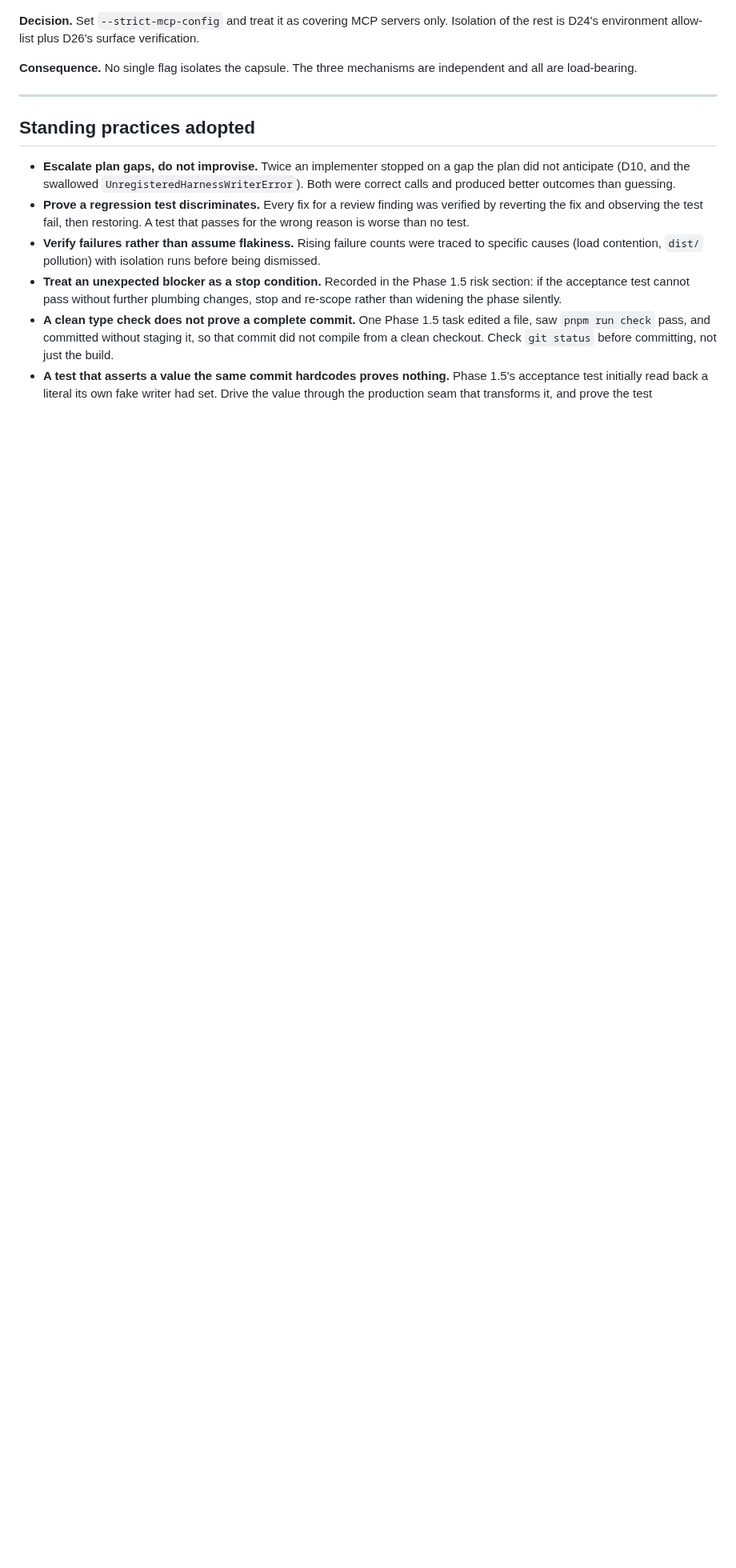
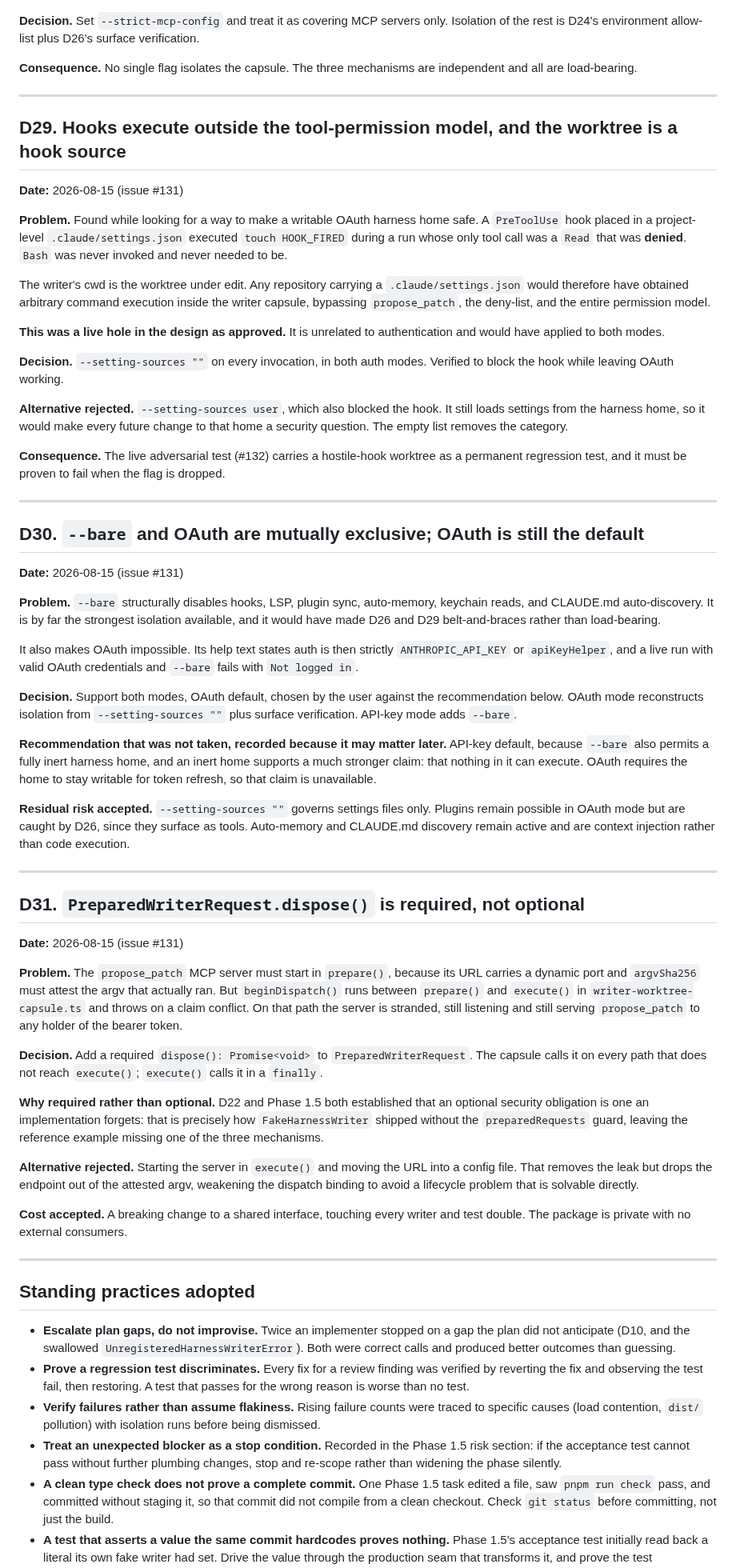
Before and after one commit to talibilat/zentra, a Markdown page: docs/design/harness-adapters-decision-record.md, the part around the change. Shown at 80% size. GitHub-like rendering; blank space fills up the shorter version.

Commit message:
Record D29-D31 from the Phase 2 design
D29 is the live hole: hooks execute outside the tool-permission model, and
the writer's cwd is the worktree, so any repository carrying a
.claude/settings.json had arbitrary command execution inside the capsule.

D30 records that --bare and OAuth are mutually exclusive, and that OAuth
default was chosen against the recommendation. The recommendation is kept
because the reasoning may matter later: --bare permits an inert harness
home, and OAuth requires a writable one.

D31 records why dispose() is required rather than optional.

```diff
--- a/docs/design/harness-adapters-decision-record.md
+++ b/docs/design/harness-adapters-decision-record.md
@@ -429,6 +429,72 @@ Isolation of the rest is D24's environment allow-list plus D26's surface verific
 
 ---
 
+## D29. Hooks execute outside the tool-permission model, and the worktree is a hook source
+
+**Date:** 2026-08-15 (issue #131)
+
+**Problem.** Found while looking for a way to make a writable OAuth harness home safe.
+A `PreToolUse` hook placed in a project-level `.claude/settings.json` executed `touch HOOK_FIRED` during a run whose only tool call was a `Read` that was **denied**.
+`Bash` was never invoked and never needed to be.
+
+The writer's cwd is the worktree under edit.
+Any repository carrying a `.claude/settings.json` would therefore have obtained arbitrary command execution inside the writer capsule, bypassing `propose_patch`, the deny-list, and the entire permission model.
+
+**This was a live hole in the design as approved.** It is unrelated to authentication and would have applied to both modes.
+
+**Decision.** `--setting-sources ""` on every invocation, in both auth modes.
+Verified to block the hook while leaving OAuth working.
+
+**Alternative rejected.** `--setting-sources user`, which also blocked the hook.
+It still loads settings from the harness home, so it would make every future change to that home a security question.
+The empty list removes the category.
+
+**Consequence.** The live adversarial test (#132) carries a hostile-hook worktree as a permanent regression test, and it must be proven to fail when the flag is dropped.
+
+---
+
+## D30. `--bare` and OAuth are mutually exclusive; OAuth is still the default
+
+**Date:** 2026-08-15 (issue #131)
+
+**Problem.** `--bare` structurally disables hooks, LSP, plugin sync, auto-memory, keychain reads, and CLAUDE.md auto-discovery.
+It is by far the strongest isolation available, and it would have made D26 and D29 belt-and-braces rather than load-bearing.
+
+It also makes OAuth impossible.
+Its help text states auth is then strictly `ANTHROPIC_API_KEY` or `apiKeyHelper`, and a live run with valid OAuth credentials and `--bare` fails with `Not logged in`.
+
+**Decision.** Support both modes, OAuth default, chosen by the user against the recommendation below.
+OAuth mode reconstructs isolation from `--setting-sources ""` plus surface verification. API-key mode adds `--bare`.
+
+**Recommendation that was not taken, recorded because it may matter later.** API-key default, because `--bare` also permits a fully inert harness home, and an inert home supports a much stronger claim: that nothing in it can execute.
+OAuth requires the home to stay writable for token refresh, so that claim is unavailable.
+
+**Residual risk accepted.** `--setting-sources ""` governs settings files only.
+Plugins remain possible in OAuth mode but are caught by D26, since they surface as tools.
+Auto-memory and CLAUDE.md discovery remain active and are context injection rather than code execution.
+
+---
+
+## D31. `PreparedWriterRequest.dispose()` is required, not optional
+
+**Date:** 2026-08-15 (issue #131)
+
+**Problem.** The `propose_patch` MCP server must start in `prepare()`, because its URL carries a dynamic port and `argvSha256` must attest the argv that actually ran.
+But `beginDispatch()` runs between `prepare()` and `execute()` in `writer-worktree-capsule.ts` and throws on a claim conflict.
+On that path the server is stranded, still listening and still serving `propose_patch` to any holder of the bearer token.
+
+**Decision.** Add a required `dispose(): Promise<void>` to `PreparedWriterRequest`.
+The capsule calls it on every path that does not reach `execute()`; `execute()` calls it in a `finally`.
+
+**Why required rather than optional.** D22 and Phase 1.5 both established that an optional security obligation is one an implementation forgets: that is precisely how `FakeHarnessWriter` shipped without the `preparedRequests` guard, leaving the reference example missing one of the three mechanisms.
+
+**Alternative rejected.** Starting the server in `execute()` and moving the URL into a config file.
+That removes the leak but drops the endpoint out of the attested argv, weakening the dispatch binding to avoid a lifecycle problem that is solvable directly.
+
+**Cost accepted.** A breaking change to a shared interface, touching every writer and test double. The package is private with no external consumers.
+
+---
+
 ## Standing practices adopted
 
 - **Escalate plan gaps, do not improvise.** Twice an implementer stopped on a gap the plan did not anticipate (D10, and the swallowed `UnregisteredHarnessWriterError`). Both were correct calls and produced better outcomes than guessing.
```
